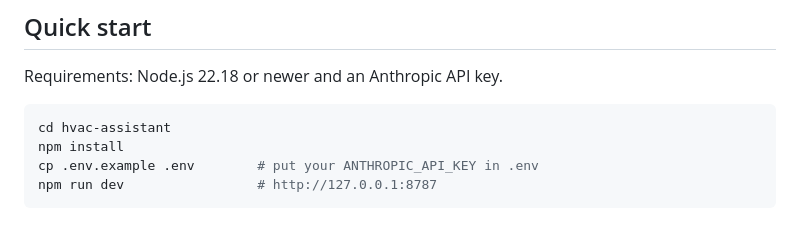
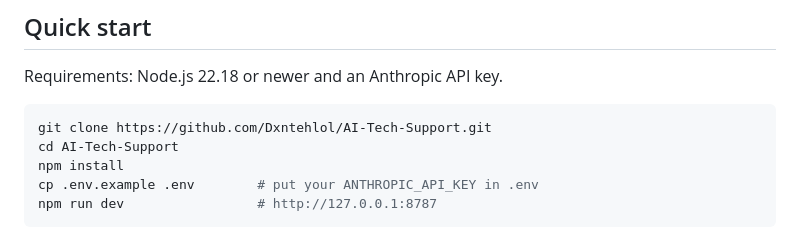
Before and after one commit to Dxntehlol/AI-Tech-Support, a Markdown page: README.md, the part around the change. GitHub-like rendering.

Commit message:
Docs: the app lives at the repository root, not under hvac-assistant/
Co-Authored-By: Claude Fable 5.1 <noreply@anthropic.com>
Claude-Session: https://claude.ai/code/session_01SduC3aNBiuzckGF2LxPXdy

````diff
--- a/README.md
+++ b/README.md
@@ -45,7 +45,8 @@ instead of trusting the pack.
 Requirements: Node.js 22.18 or newer and an Anthropic API key.
 
 ```bash
-cd hvac-assistant
+git clone https://github.com/Dxntehlol/AI-Tech-Support.git
+cd AI-Tech-Support
 npm install
 cp .env.example .env        # put your ANTHROPIC_API_KEY in .env
 npm run dev                 # http://127.0.0.1:8787
````
Also changed, not shown: DESIGN.md (+1 -1 lines).
